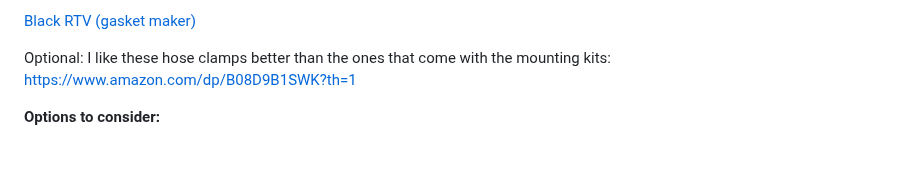
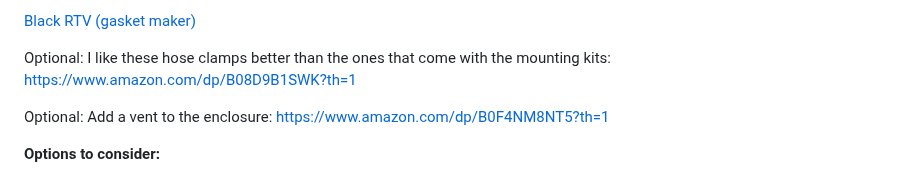
Before and after one commit to deejdeej/MaineMesh-Meshcore, a Markdown page: repeater/Repeater-Build-Guide.md, the part around one of its changes. Drawn GitHub-style; blank space fills up the shorter version.

Commit message:
update repeater guide

```diff
--- a/repeater/Repeater-Build-Guide.md
+++ b/repeater/Repeater-Build-Guide.md
@@ -62,6 +62,8 @@ Three 1 inch long 1/4 inch bolts, three nuts, and six washers.
 [Black RTV (gasket maker)](https://www.amazon.com/dp/B0002UEN1U?th=1)
 
 Optional:  I like these hose clamps better than the ones that come with the mounting kits:  https://www.amazon.com/dp/B08D9B1SWK?th=1
+
+Optional:  Add a vent to the enclosure: https://www.amazon.com/dp/B0F4NM8NT5?th=1
 
 
 **Options to consider:**
```
Also changed, not shown: other parts of repeater/Repeater-Build-Guide.md (+6 -0 lines), repeater/pics/vent-1.jpg (added), repeater/pics/vent-2.jpg (added), repeater/pics/vent-3.jpg (added).
